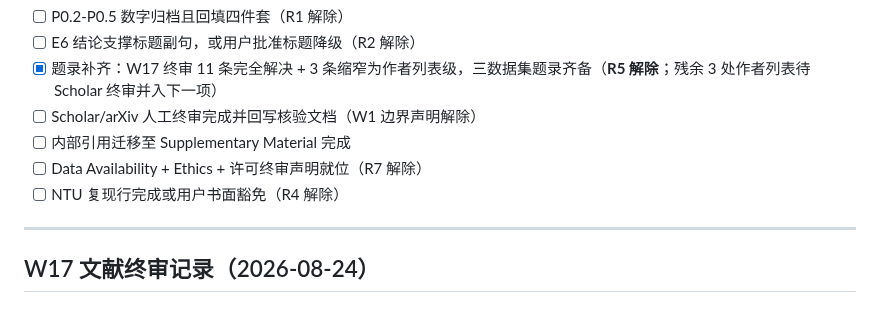
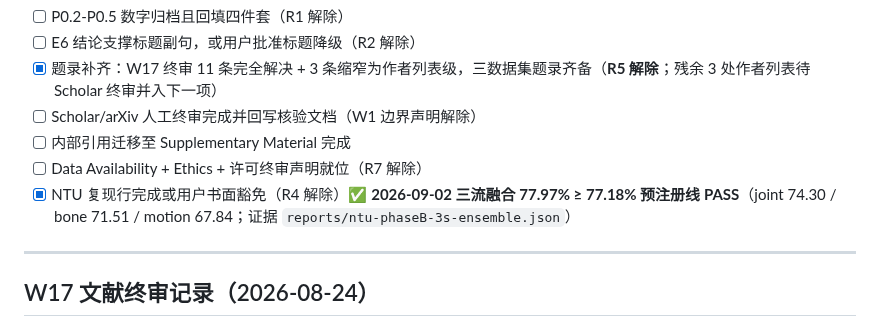
Before and after one commit to FOURTEEN1416/psd-framework, a Markdown page: docs/paper/review-log.md, the part around the change. Drawn GitHub-style.

```diff
--- a/docs/paper/review-log.md
+++ b/docs/paper/review-log.md
@@ -69,7 +69,7 @@
 - [ ] Scholar/arXiv 人工终审完成并回写核验文档（W1 边界声明解除）
 - [ ] 内部引用迁移至 Supplementary Material 完成
 - [ ] Data Availability + Ethics + 许可终审声明就位（R7 解除）
-- [ ] NTU 复现行完成或用户书面豁免（R4 解除）
+- [x] NTU 复现行完成或用户书面豁免（R4 解除）✅ **2026-09-02 三流融合 77.97% ≥ 77.18% 预注册线 PASS**（joint 74.30 / bone 71.51 / motion 67.84；证据 `reports/ntu-phaseB-3s-ensemble.json`）
 
 ---
 
```
Also changed, not shown: docs/paper/experiment-skeleton.md (+9 -3 lines), docs/paper/outline.md (+3 -2 lines).
